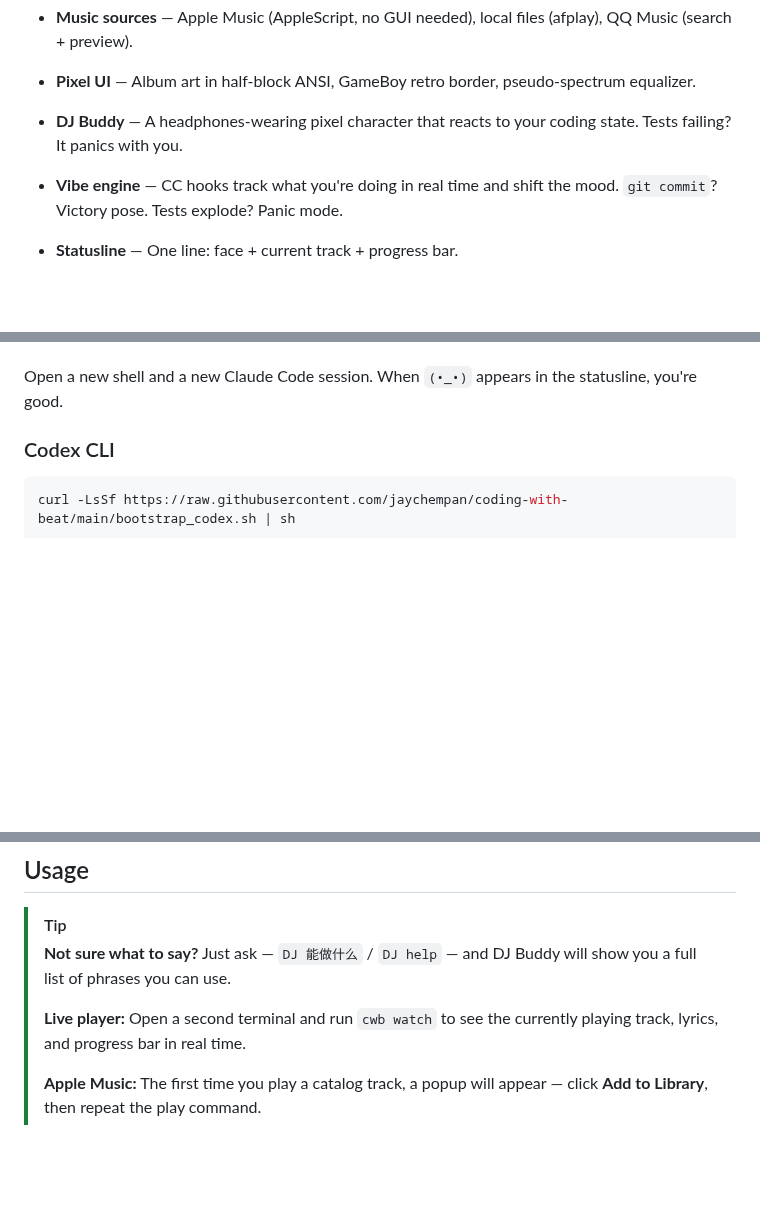
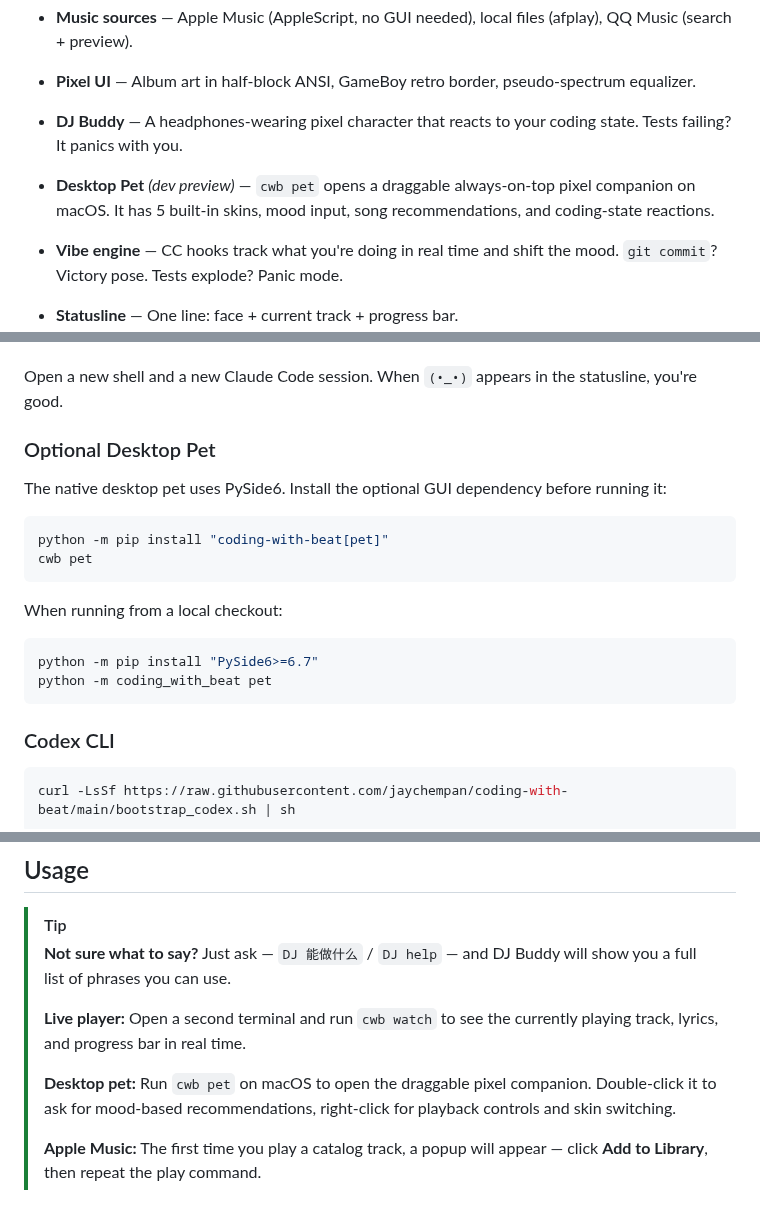
Before and after one commit to jaychempan/coding-with-beat, a Markdown page: README.md, 3 parts joined by grey strips. Drawn GitHub-style; blank space fills up the shorter version.

Commit message:
docs: add desktop pet usage

````diff
--- a/README.md
+++ b/README.md
@@ -101,6 +101,7 @@ cwb profile yearly
 - **Music sources** — Apple Music (AppleScript, no GUI needed), local files (afplay), QQ Music (search + preview).
 - **Pixel UI** — Album art in half-block ANSI, GameBoy retro border, pseudo-spectrum equalizer.
 - **DJ Buddy** — A headphones-wearing pixel character that reacts to your coding state. Tests failing? It panics with you.
+- **Desktop Pet** _(dev preview)_ — `cwb pet` opens a draggable always-on-top pixel companion on macOS. It has 5 built-in skins, mood input, song recommendations, and coding-state reactions.
 - **Vibe engine** — CC hooks track what you're doing in real time and shift the mood. `git commit`? Victory pose. Tests explode? Panic mode.
 - **Statusline** — One line: face + current track + progress bar.
 - **Focus mode** — Built-in 25/5 Pomodoro timer shown in the statusline.
@@ -129,6 +130,22 @@ cd coding-with-beat
 The installer configures Claude Code to use the HTTP MCP endpoint at `http://127.0.0.1:8765/mcp`, saves that URL to `~/.coding-with-beat/mcp-url`, and on macOS starts a user LaunchAgent for the local MCP server.
 
 Open a new shell and a new Claude Code session. When `(•_•)` appears in the statusline, you're good.
+
+### Optional Desktop Pet
+
+The native desktop pet uses PySide6. Install the optional GUI dependency before running it:
+
+```bash
+python -m pip install "coding-with-beat[pet]"
+cwb pet
+```
+
+When running from a local checkout:
+
+```bash
+python -m pip install "PySide6>=6.7"
+python -m coding_with_beat pet
+```
 
 ### Codex CLI
 
@@ -168,6 +185,8 @@ See **[README_CODEX.md](README_CODEX.md)** for the full integration guide — ho
 >
 > **Live player:** Open a second terminal and run `cwb watch` to see the currently playing track, lyrics, and progress bar in real time.
 >
+> **Desktop pet:** Run `cwb pet` on macOS to open the draggable pixel companion. Double-click it to ask for mood-based recommendations, right-click for playback controls and skin switching.
+>
 > **Apple Music:** The first time you play a catalog track, a popup will appear — click **Add to Library**, then repeat the play command.
 
 ### Just talk to your AI assistant
````
Also changed, not shown: other parts of README.md (+2 -0 lines), README_CN.md (+21 -0 lines).
